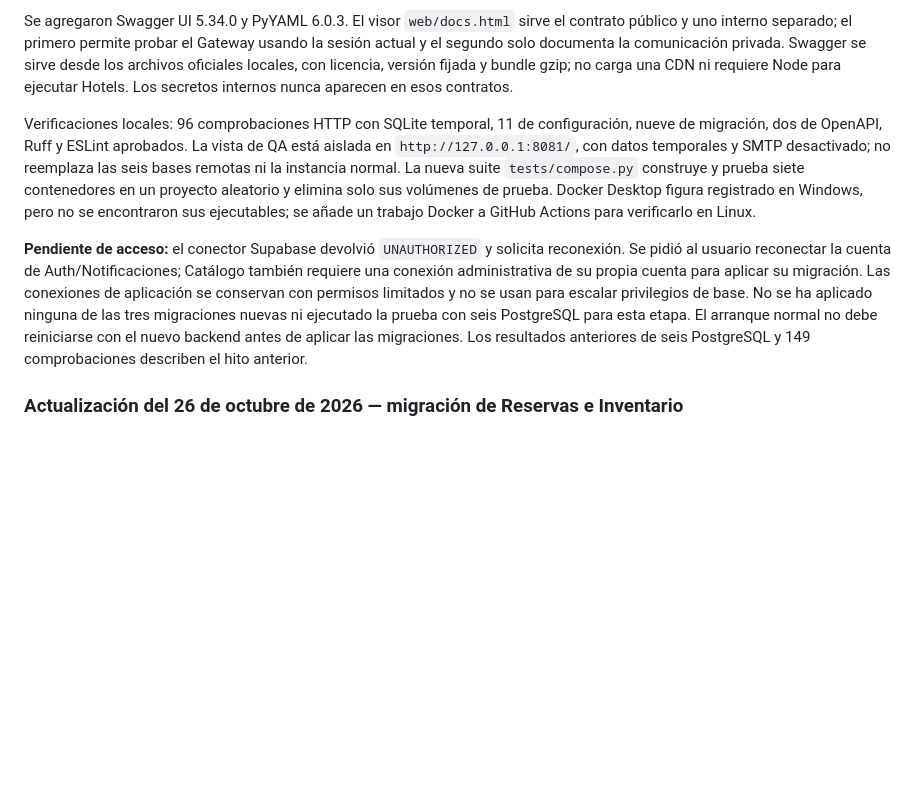
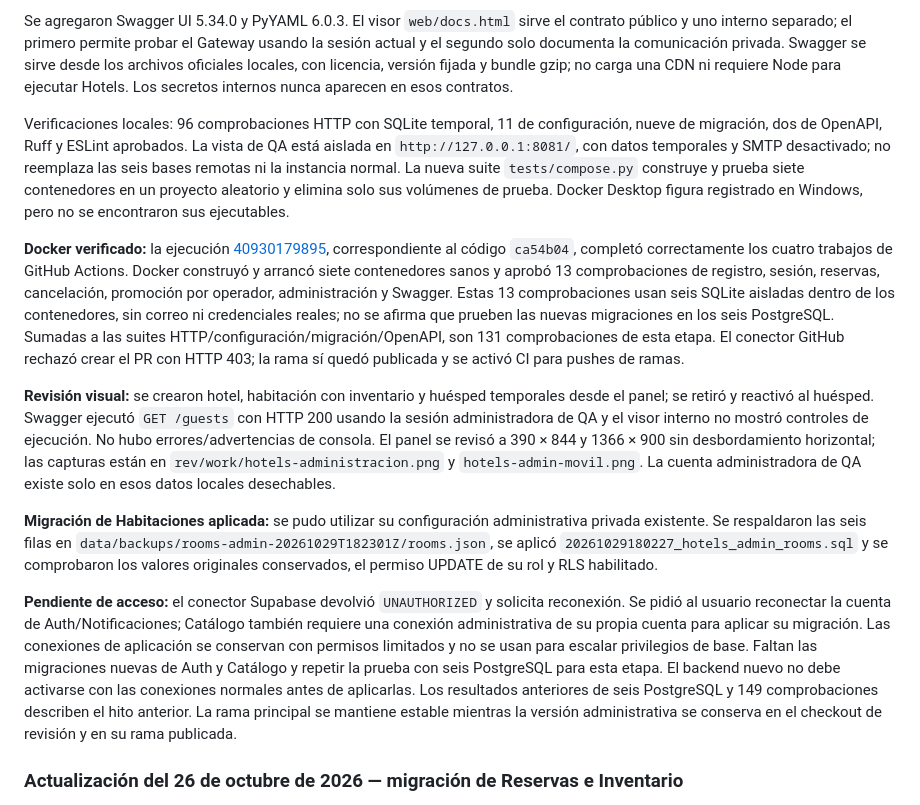
Before and after one commit to DodyCe/hotels, a Markdown page: README_CONTEXT.md, the part around the change. Rendered like a GitHub page; blank space fills up the shorter version.

Commit message:
Registrar validación de Docker y pendientes de acceso [skip ci]

```diff
--- a/README_CONTEXT.md
+++ b/README_CONTEXT.md
@@ -14,9 +14,15 @@ La nueva administración está en `web/admin.html`. El alta de habitación conse
 
 Se agregaron Swagger UI 5.34.0 y PyYAML 6.0.3. El visor `web/docs.html` sirve el contrato público y uno interno separado; el primero permite probar el Gateway usando la sesión actual y el segundo solo documenta la comunicación privada. Swagger se sirve desde los archivos oficiales locales, con licencia, versión fijada y bundle gzip; no carga una CDN ni requiere Node para ejecutar Hotels. Los secretos internos nunca aparecen en esos contratos.
 
-Verificaciones locales: 96 comprobaciones HTTP con SQLite temporal, 11 de configuración, nueve de migración, dos de OpenAPI, Ruff y ESLint aprobados. La vista de QA está aislada en `http://127.0.0.1:8081/`, con datos temporales y SMTP desactivado; no reemplaza las seis bases remotas ni la instancia normal. La nueva suite `tests/compose.py` construye y prueba siete contenedores en un proyecto aleatorio y elimina solo sus volúmenes de prueba. Docker Desktop figura registrado en Windows, pero no se encontraron sus ejecutables; se añade un trabajo Docker a GitHub Actions para verificarlo en Linux.
+Verificaciones locales: 96 comprobaciones HTTP con SQLite temporal, 11 de configuración, nueve de migración, dos de OpenAPI, Ruff y ESLint aprobados. La vista de QA está aislada en `http://127.0.0.1:8081/`, con datos temporales y SMTP desactivado; no reemplaza las seis bases remotas ni la instancia normal. La nueva suite `tests/compose.py` construye y prueba siete contenedores en un proyecto aleatorio y elimina solo sus volúmenes de prueba. Docker Desktop figura registrado en Windows, pero no se encontraron sus ejecutables.
 
-**Pendiente de acceso:** el conector Supabase devolvió `UNAUTHORIZED` y solicita reconexión. Se pidió al usuario reconectar la cuenta de Auth/Notificaciones; Catálogo también requiere una conexión administrativa de su propia cuenta para aplicar su migración. Las conexiones de aplicación se conservan con permisos limitados y no se usan para escalar privilegios de base. No se ha aplicado ninguna de las tres migraciones nuevas ni ejecutado la prueba con seis PostgreSQL para esta etapa. El arranque normal no debe reiniciarse con el nuevo backend antes de aplicar las migraciones. Los resultados anteriores de seis PostgreSQL y 149 comprobaciones describen el hito anterior.
+**Docker verificado:** la ejecución [40930179895](https://github.com/DodyCe/hotels/actions/runs/40930179895), correspondiente al código `ca54b04`, completó correctamente los cuatro trabajos de GitHub Actions. Docker construyó y arrancó siete contenedores sanos y aprobó 13 comprobaciones de registro, sesión, reservas, cancelación, promoción por operador, administración y Swagger. Estas 13 comprobaciones usan seis SQLite aisladas dentro de los contenedores, sin correo ni credenciales reales; no se afirma que prueben las nuevas migraciones en los seis PostgreSQL. Sumadas a las suites HTTP/configuración/migración/OpenAPI, son 131 comprobaciones de esta etapa. El conector GitHub rechazó crear el PR con HTTP 403; la rama sí quedó publicada y se activó CI para pushes de ramas.
+
+**Revisión visual:** se crearon hotel, habitación con inventario y huésped temporales desde el panel; se retiró y reactivó al huésped. Swagger ejecutó `GET /guests` con HTTP 200 usando la sesión administradora de QA y el visor interno no mostró controles de ejecución. No hubo errores/advertencias de consola. El panel se revisó a 390 × 844 y 1366 × 900 sin desbordamiento horizontal; las capturas están en `rev/work/hotels-administracion.png` y `hotels-admin-movil.png`. La cuenta administradora de QA existe solo en esos datos locales desechables.
+
+**Migración de Habitaciones aplicada:** se pudo utilizar su configuración administrativa privada existente. Se respaldaron las seis filas en `data/backups/rooms-admin-20261029T182301Z/rooms.json`, se aplicó `20261029180227_hotels_admin_rooms.sql` y se comprobaron los valores originales conservados, el permiso UPDATE de su rol y RLS habilitado.
+
+**Pendiente de acceso:** el conector Supabase devolvió `UNAUTHORIZED` y solicita reconexión. Se pidió al usuario reconectar la cuenta de Auth/Notificaciones; Catálogo también requiere una conexión administrativa de su propia cuenta para aplicar su migración. Las conexiones de aplicación se conservan con permisos limitados y no se usan para escalar privilegios de base. Faltan las migraciones nuevas de Auth y Catálogo y repetir la prueba con seis PostgreSQL para esta etapa. El backend nuevo no debe activarse con las conexiones normales antes de aplicarlas. Los resultados anteriores de seis PostgreSQL y 149 comprobaciones describen el hito anterior. La rama principal se mantiene estable mientras la versión administrativa se conserva en el checkout de revisión y en su rama publicada.
 
 ### Actualización del 26 de octubre de 2026 — migración de Reservas e Inventario
 
```
